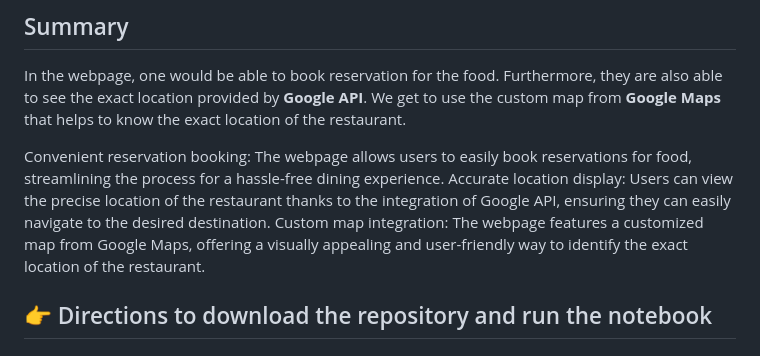
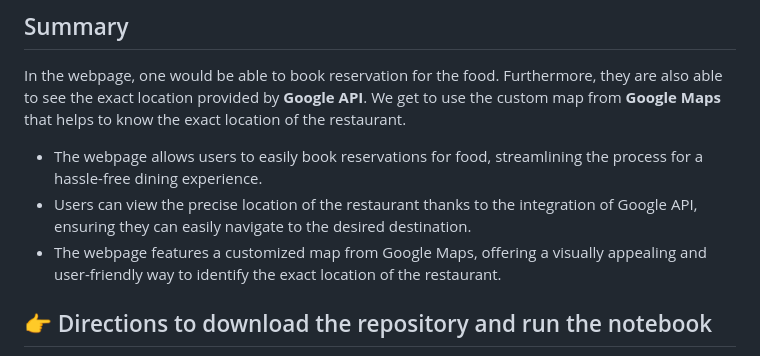
Before and after one commit to suhasmaddali/Adare-Restaurant-Webpage, a Markdown page: README.md, the part around the change. GitHub-like rendering.

```diff
--- a/README.md
+++ b/README.md
@@ -16,9 +16,9 @@
 
 In the webpage, one would be able to book reservation for the food. Furthermore, they are also able to see the exact location provided by __Google API__. We get to use the custom map from __Google Maps__ that helps to know the exact location of the restaurant.
 
-Convenient reservation booking: The webpage allows users to easily book reservations for food, streamlining the process for a hassle-free dining experience.
-Accurate location display: Users can view the precise location of the restaurant thanks to the integration of Google API, ensuring they can easily navigate to the desired destination.
-Custom map integration: The webpage features a customized map from Google Maps, offering a visually appealing and user-friendly way to identify the exact location of the restaurant.
+* The webpage allows users to easily book reservations for food, streamlining the process for a hassle-free dining experience.
+* Users can view the precise location of the restaurant thanks to the integration of Google API, ensuring they can easily navigate to the desired destination.
+* The webpage features a customized map from Google Maps, offering a visually appealing and user-friendly way to identify the exact location of the restaurant.
 
 
 ## 👉 Directions to download the repository and run the notebook
```
